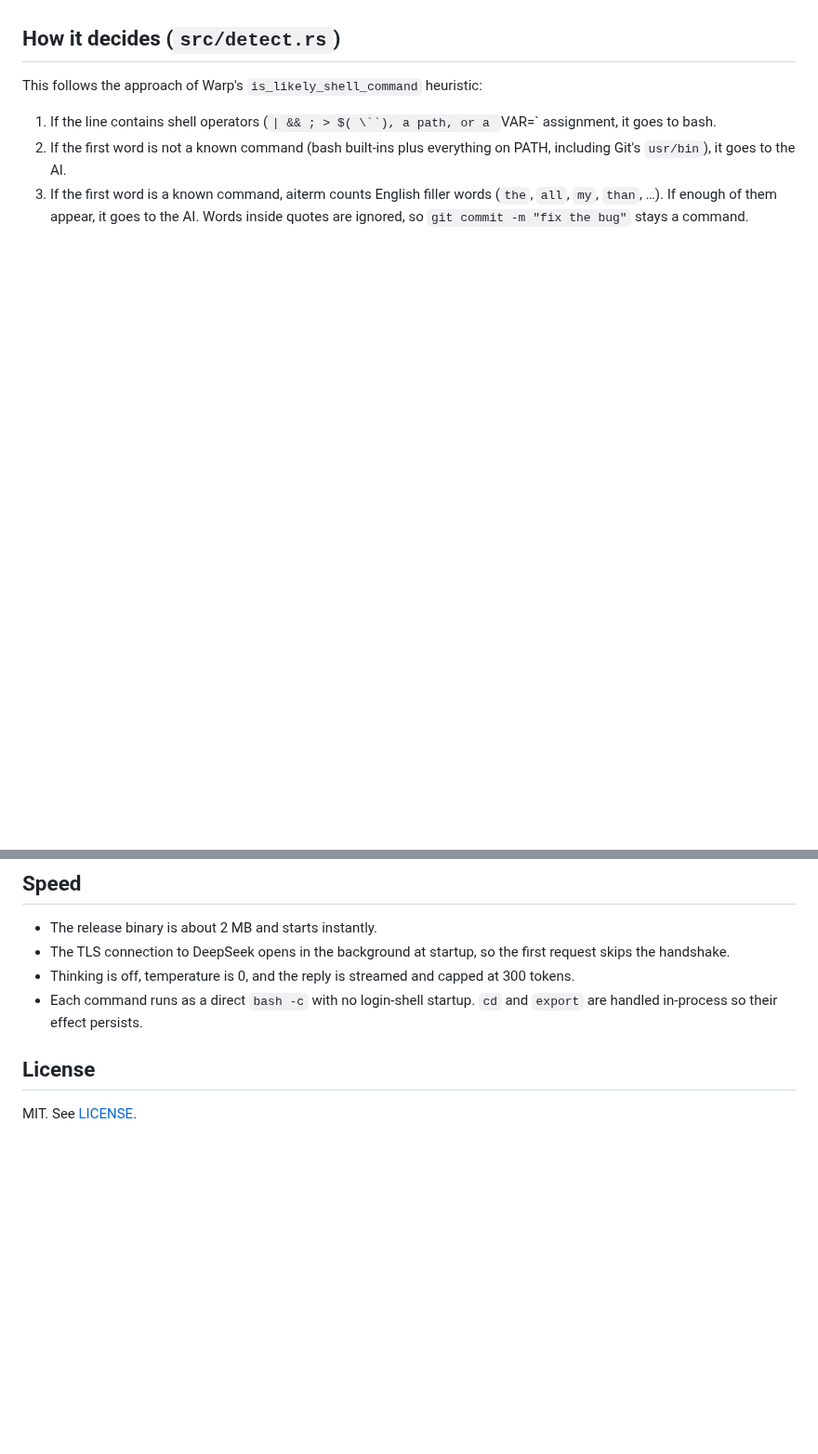
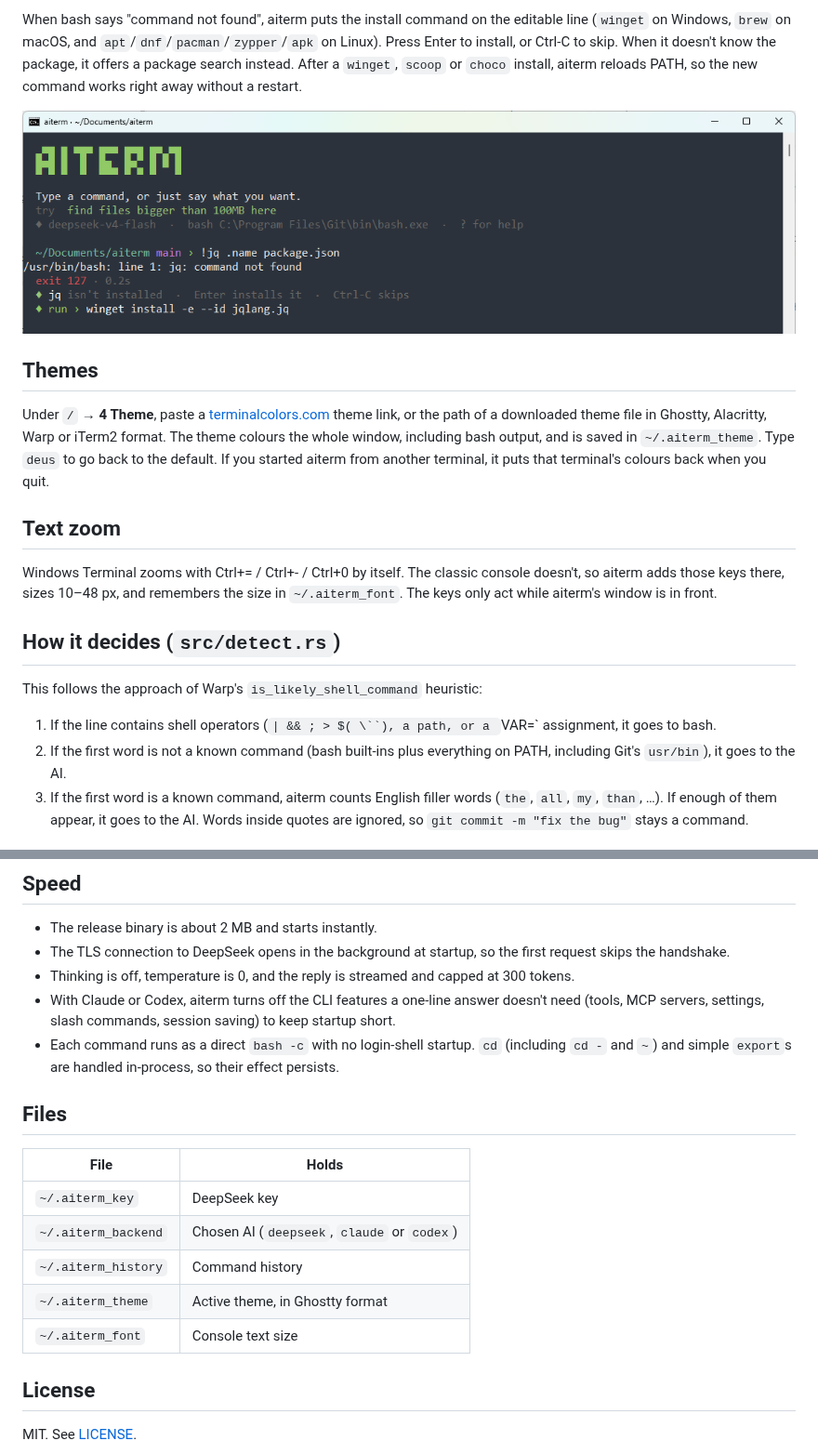
Before and after one commit to FlorinCristu/aiterm, a Markdown page: README.md, 2 parts joined by grey strips. Shown at 93% size. Rendered like a GitHub page; pictures changed too: docs/screenshots/install-hint.png (added); blank space fills up the shorter version.

```diff
--- a/README.md
+++ b/README.md
@@ -54,3 +86,14 @@ The Start Menu shortcut opens aiterm in its own console window, so the taskbar s
+When bash says "command not found", aiterm puts the install command on the editable line (`winget` on Windows, `brew` on macOS, and `apt`/`dnf`/`pacman`/`zypper`/`apk` on Linux). Press Enter to install, or Ctrl-C to skip. When it doesn't know the package, it offers a package search instead. After a `winget`, `scoop` or `choco` install, aiterm reloads PATH, so the new command works right away without a restart.
+
+![An install command offered after "command not found"](docs/screenshots/install-hint.png)
+
+## Themes
+
+Under `/` → **4 Theme**, paste a [terminalcolors.com](https://terminalcolors.com) theme link, or the path of a downloaded theme file in Ghostty, Alacritty, Warp or iTerm2 format. The theme colours the whole window, including bash output, and is saved in `~/.aiterm_theme`. Type `deus` to go back to the default. If you started aiterm from another terminal, it puts that terminal's colours back when you quit.
+
+## Text zoom
+
+Windows Terminal zooms with Ctrl+= / Ctrl+- / Ctrl+0 by itself. The classic console doesn't, so aiterm adds those keys there, sizes 10–48 px, and remembers the size in `~/.aiterm_font`. The keys only act while aiterm's window is in front.
 
 ## How it decides (`src/detect.rs`)
 
@@ -65,7 +108,18 @@ This follows the approach of Warp's `is_likely_shell_command` heuristic:
 - The release binary is about 2 MB and starts instantly.
 - The TLS connection to DeepSeek opens in the background at startup, so the first request skips the handshake.
 - Thinking is off, temperature is 0, and the reply is streamed and capped at 300 tokens.
-- Each command runs as a direct `bash -c` with no login-shell startup. `cd` and `export` are handled in-process so their effect persists.
+- With Claude or Codex, aiterm turns off the CLI features a one-line answer doesn't need (tools, MCP servers, settings, slash commands, session saving) to keep startup short.
+- Each command runs as a direct `bash -c` with no login-shell startup. `cd` (including `cd -` and `~`) and simple `export`s are handled in-process, so their effect persists.
+
+## Files
+
+| File | Holds |
+|---|---|
+| `~/.aiterm_key` | DeepSeek key |
+| `~/.aiterm_backend` | Chosen AI (`deepseek`, `claude` or `codex`) |
+| `~/.aiterm_history` | Command history |
+| `~/.aiterm_theme` | Active theme, in Ghostty format |
+| `~/.aiterm_font` | Console text size |
 
 ## License
 
```
Also changed, not shown: other parts of README.md (+45 -13 lines), docs/screenshots/ai-picker.png (added), docs/screenshots/ran.png (added), docs/screenshots/typing.png (added), 1 other file.
